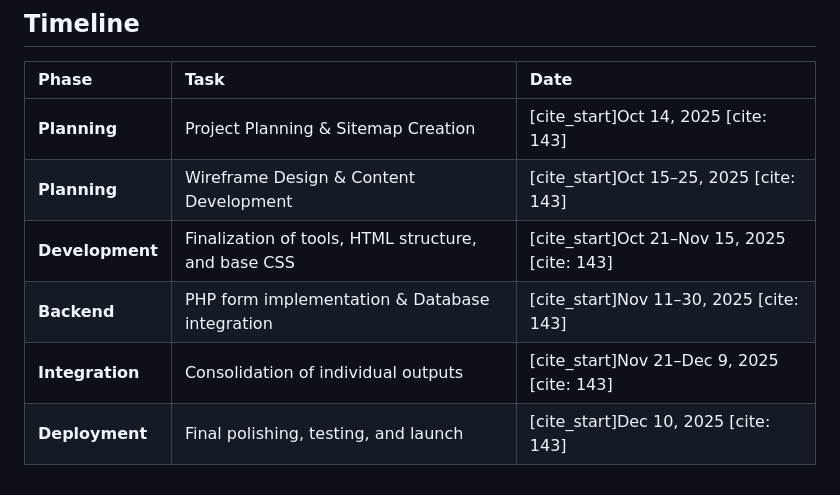
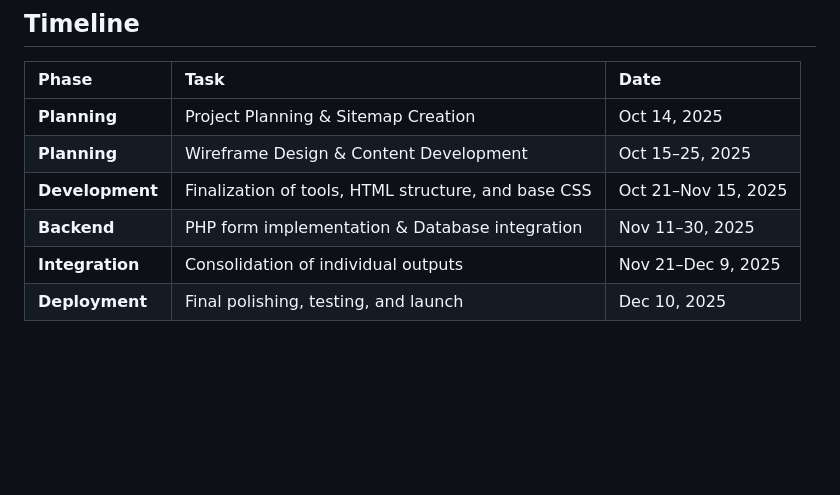
Before and after one commit to jmcampomanes/BACKBREWNER_PHASE1-2, a Markdown page: README.md, the part around one of its changes. Rendered like a GitHub page; blank space fills up the shorter version.

```diff
--- a/README.md
+++ b/README.md
@@ -44,9 +52,9 @@
 ## Timeline
 | Phase | Task | Date |
 | :--- | :--- | :--- |
-| **Planning** | Project Planning & Sitemap Creation | [cite_start]Oct 14, 2025 [cite: 143] |
-| **Planning** | Wireframe Design & Content Development | [cite_start]Oct 15–25, 2025 [cite: 143] |
-| **Development** | Finalization of tools, HTML structure, and base CSS | [cite_start]Oct 21–Nov 15, 2025 [cite: 143] |
-| **Backend** | PHP form implementation & Database integration | [cite_start]Nov 11–30, 2025 [cite: 143] |
-| **Integration** | Consolidation of individual outputs | [cite_start]Nov 21–Dec 9, 2025 [cite: 143] |
-| **Deployment** | Final polishing, testing, and launch | [cite_start]Dec 10, 2025 [cite: 143] |
+| **Planning** | Project Planning & Sitemap Creation | Oct 14, 2025 |
+| **Planning** | Wireframe Design & Content Development | Oct 15–25, 2025 |
+| **Development** | Finalization of tools, HTML structure, and base CSS | Oct 21–Nov 15, 2025 |
+| **Backend** | PHP form implementation & Database integration | Nov 11–30, 2025 |
+| **Integration** | Consolidation of individual outputs | Nov 21–Dec 9, 2025 |
+| **Deployment** | Final polishing, testing, and launch | Dec 10, 2025 |
```
Also changed, not shown: other parts of README.md (+33 -25 lines).
